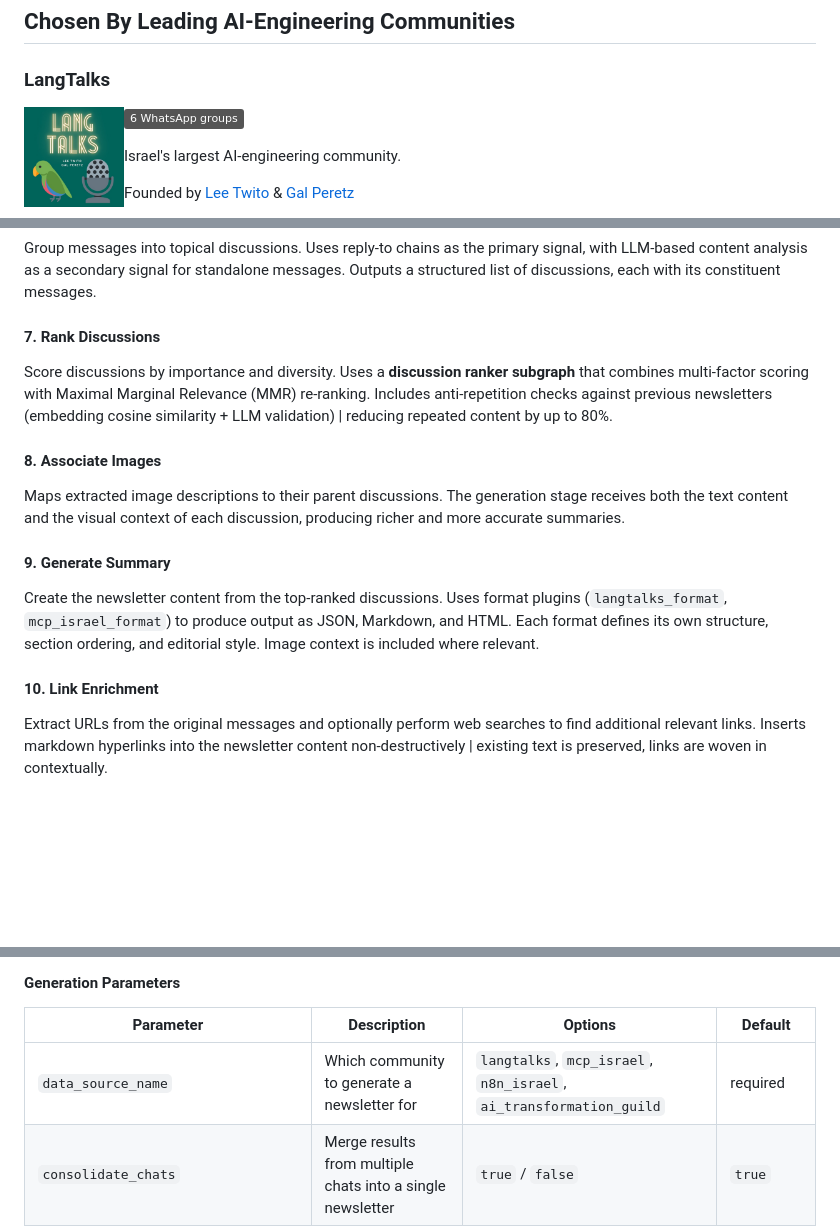
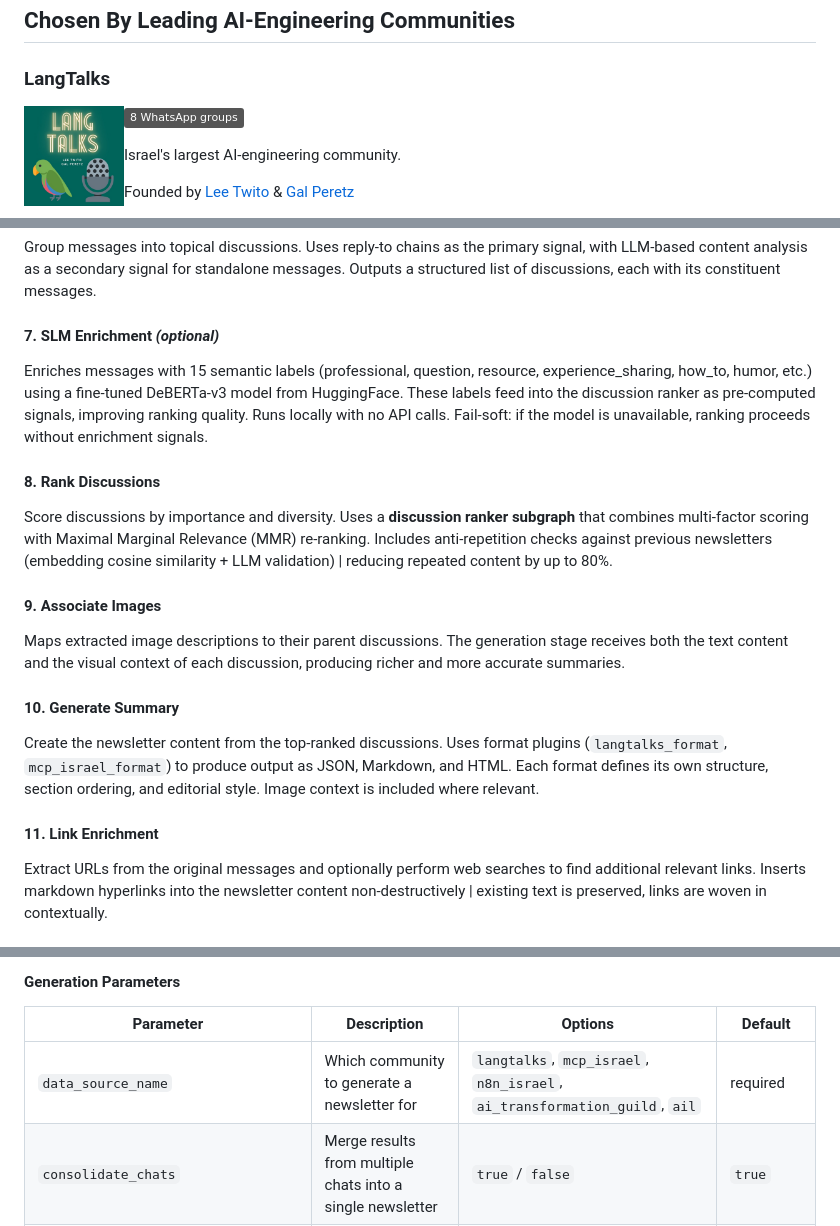
Before and after one commit to eladlaor/langrag, a Markdown page: README.md, 3 parts joined by grey strips. Drawn GitHub-style; badges without logos; blank space fills up the shorter version.

```diff
--- a/README.md
+++ b/README.md
@@ -78,7 +77,7 @@ Generating newsletters since November 2024 across lively communities containing
 
 <img src="docs/figures/images/langtalks.jpg" alt="LangTalks" width="100" align="left" style="margin-right: 16px; border-radius: 12px;">
 
-![6 WhatsApp groups](https://img.shields.io/badge/-6_WhatsApp_groups-555?logo=whatsapp&logoColor=25D366)
+![8 WhatsApp groups](https://img.shields.io/badge/-8_WhatsApp_groups-555?logo=whatsapp&logoColor=25D366)
 
 Israel's largest AI-engineering community.
 
@@ -196,19 +228,23 @@ Normalize all messages to English using gpt-4o-mini in batch mode. Messages alre
 
 Group messages into topical discussions. Uses reply-to chains as the primary signal, with LLM-based content analysis as a secondary signal for standalone messages. Outputs a structured list of discussions, each with its constituent messages.
 
-#### 7. Rank Discussions
+#### 7. SLM Enrichment *(optional)*
+
+Enriches messages with 15 semantic labels (professional, question, resource, experience_sharing, how_to, humor, etc.) using a fine-tuned DeBERTa-v3 model from HuggingFace. These labels feed into the discussion ranker as pre-computed signals, improving ranking quality. Runs locally with no API calls. Fail-soft: if the model is unavailable, ranking proceeds without enrichment signals.
+
+#### 8. Rank Discussions
 
 Score discussions by importance and diversity. Uses a **discussion ranker subgraph** that combines multi-factor scoring with Maximal Marginal Relevance (MMR) re-ranking. Includes anti-repetition checks against previous newsletters (embedding cosine similarity + LLM validation) | reducing repeated content by up to 80%.
 
-#### 8. Associate Images
+#### 9. Associate Images
 
 Maps extracted image descriptions to their parent discussions. The generation stage receives both the text content and the visual context of each discussion, producing richer and more accurate summaries.
 
-#### 9. Generate Summary
+#### 10. Generate Summary
 
 Create the newsletter content from the top-ranked discussions. Uses format plugins (`langtalks_format`, `mcp_israel_format`) to produce output as JSON, Markdown, and HTML. Each format defines its own structure, section ordering, and editorial style. Image context is included where relevant.
 
-#### 10. Link Enrichment
+#### 11. Link Enrichment
 
 Extract URLs from the original messages and optionally perform web searches to find additional relevant links. Inserts markdown hyperlinks into the newsletter content non-destructively | existing text is preserved, links are woven in contextually.
 
@@ -359,7 +395,7 @@ See: **[docs/setup/SETUP_LINKEDIN_WEBHOOK.md](docs/setup/SETUP_LINKEDIN_WEBHOOK.
 
 | Parameter | Description | Options | Default |
 |-----------|-------------|---------|---------|
-| `data_source_name` | Which community to generate a newsletter for | `langtalks`, `mcp_israel`, `n8n_israel`, `ai_transformation_guild` | required |
+| `data_source_name` | Which community to generate a newsletter for | `langtalks`, `mcp_israel`, `n8n_israel`, `ai_transformation_guild`, `ail` | required |
 | `consolidate_chats` | Merge results from multiple chats into a single newsletter | `true` / `false` | `true` |
 | `force_refresh_extraction` | Re-extract messages from Beeper, ignoring cached data | `true` / `false` | `false` |
 | `previous_newsletters_to_consider` | Number of past newsletters checked for anti-repetition | `0`-`20` | `5` |
```
Also changed, not shown: other parts of README.md (+45 -12 lines).
